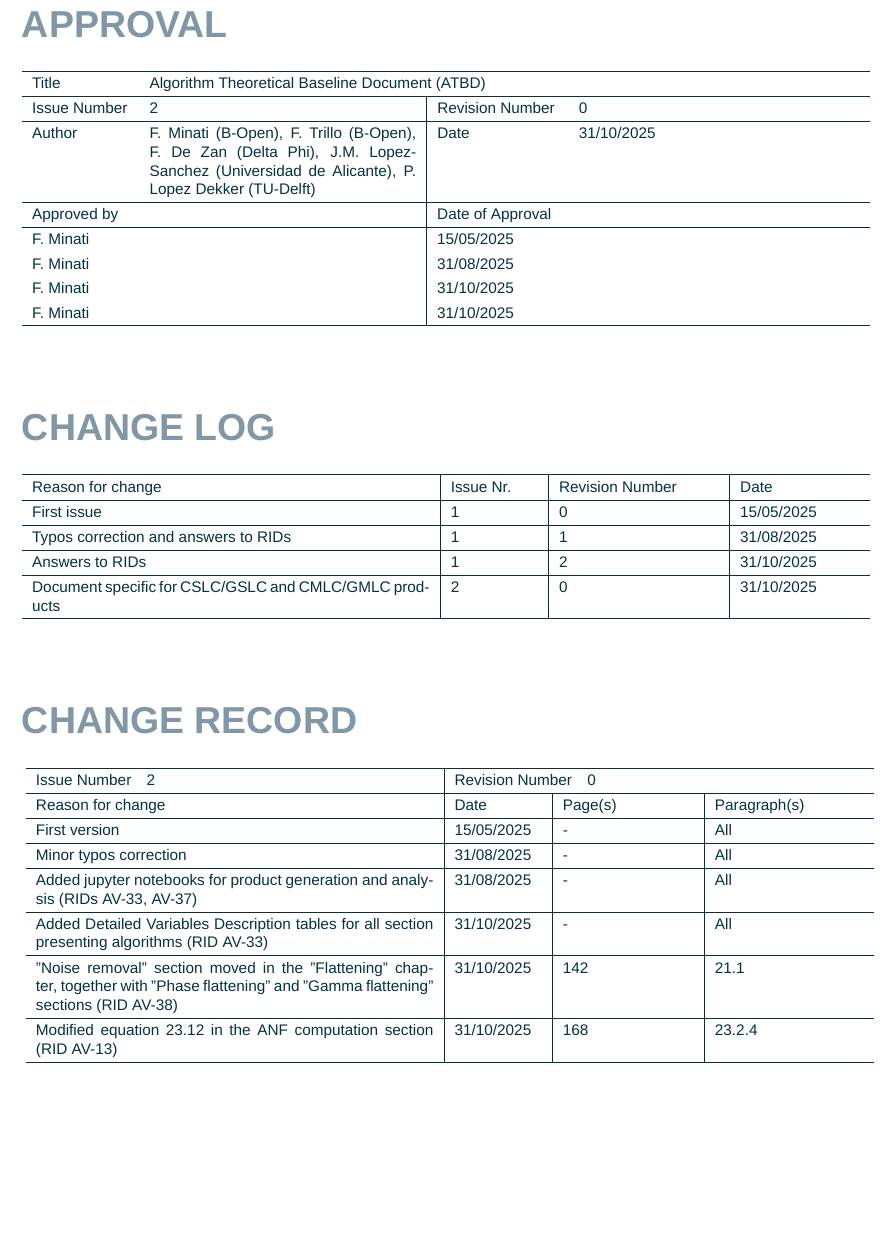
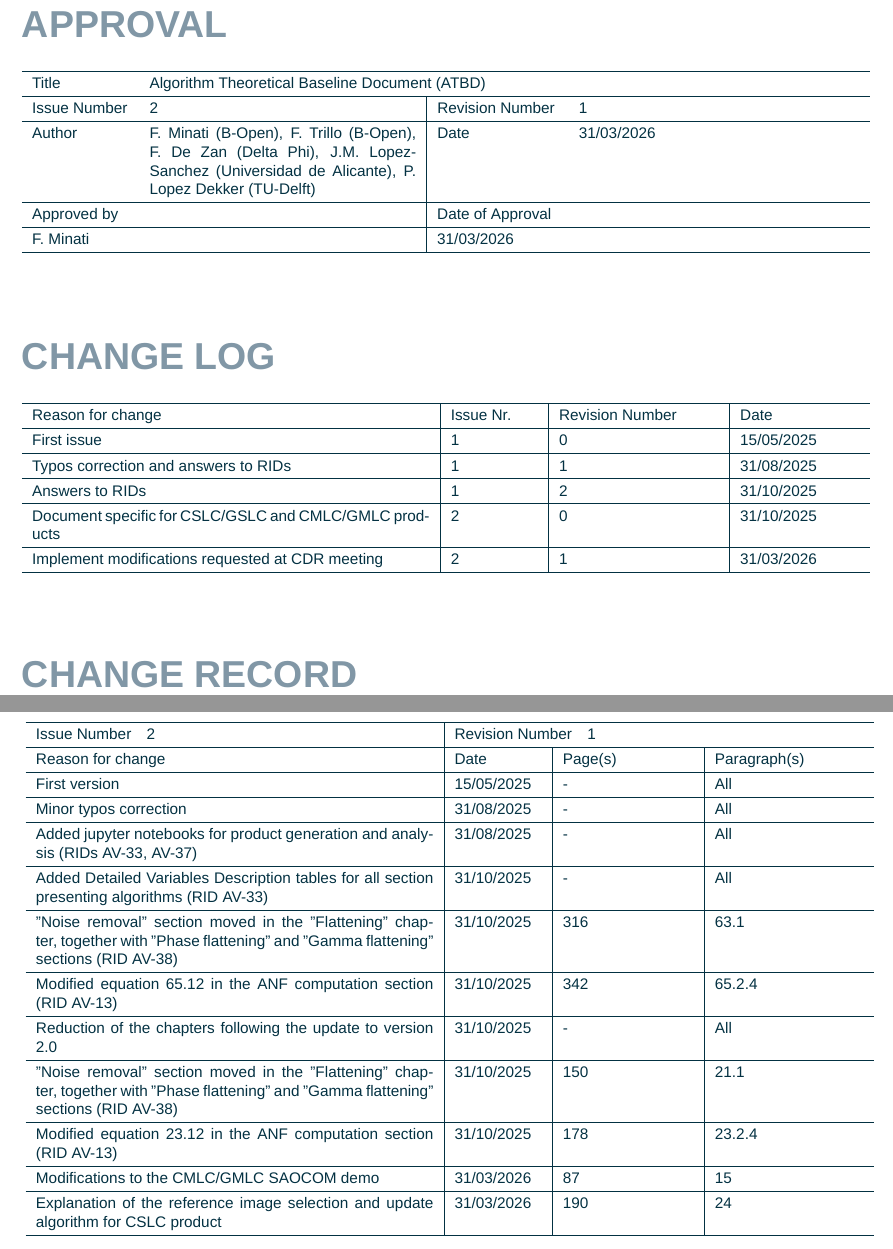
Before and after one commit to ROSE-L-ARD/cop-ard-atbd, a LaTeX document (docs/atbd_book/_static/cover_page/main.tex): part of page 2 of 3 before the commit and two parts of pages 2 and 3 of 3 after it, the two joined at a grey line, cut so that both start at the same text, the shorter picture padded with empty space. The pictures show the PDF file docs/atbd_book/_static/cover_page/main.pdf that the author committed with the source.

Commit message:
Modified files to produce the 2.1 version of ATBD.

```diff
--- a/docs/atbd_book/_static/cover_page/main.tex
+++ b/docs/atbd_book/_static/cover_page/main.tex
@@ -99,10 +99,11 @@
 \changerecord{Added Detailed Variables Description tables for all section presenting algorithms (RID AV-33)}{31/10/2025}{-}{All}
 \changerecord{"Noise removal" section moved in the "Flattening" chapter, together with "Phase flattening" and "Gamma flattening" sections (RID AV-38)}{31/10/2025}{316}{63.1} % MODIFICARE PAGINA E SEZIONE, IMPOSSIBILE FARE RIFERIMENTI
 \changerecord{Modified equation 65.12 in the ANF computation section (RID AV-13)}{31/10/2025}{342}{65.2.4} % MODIFICARE PAGINA E SEZIONE, IMPOSSIBILE FARE RIFERIMENTI
-\changerecord{Reduction of the chapters following the update to version 2.0}{-}{All}
-\changerecord{"Noise removal" section moved in the "Flattening" chapter, together with "Phase flattening" and "Gamma flattening" sections (RID AV-38)}{31/10/2025}{142}{21.1} % MODIFICARE PAGINA E SEZIONE, IMPOSSIBILE FARE RIFERIMENTI
-\changerecord{Modified equation 23.12 in the ANF computation section (RID AV-13)}{31/10/2025}{168}{23.2.4} % MODIFICARE PAGINA E SEZIONE, IMPOSSIBILE FARE RIFERIMENTI
-\changerecord{Minati change}{31/03/2026}{0}{0.0.0}
+\changerecord{Reduction of the chapters following the update to version 2.0}{31/10/2025}{-}{All}
+\changerecord{"Noise removal" section moved in the "Flattening" chapter, together with "Phase flattening" and "Gamma flattening" sections (RID AV-38)}{31/10/2025}{150}{21.1} % MODIFICARE PAGINA E SEZIONE, IMPOSSIBILE FARE RIFERIMENTI
+\changerecord{Modified equation 23.12 in the ANF computation section (RID AV-13)}{31/10/2025}{178}{23.2.4} % MODIFICARE PAGINA E SEZIONE, IMPOSSIBILE FARE RIFERIMENTI
+\changerecord{Modifications to the CMLC/GMLC SAOCOM demo}{31/03/2026}{87}{15}
+\changerecord{Explanation of the reference image selection and update algorithm for CSLC product}{31/03/2026}{190}{24}
 
 %{sec:eorb_ICSM}
 %{sec:ocn_faraday}
```
Also changed, not shown: docs/atbd_book/cover_and_toc.tex (+1 -1 lines), docs/atbd_book/preamble.tex (+2 -2 lines), docs/atbd_book/_static/cover.pdf, docs/atbd_book/_static/cover_page/main.pdf, 2 other files.
